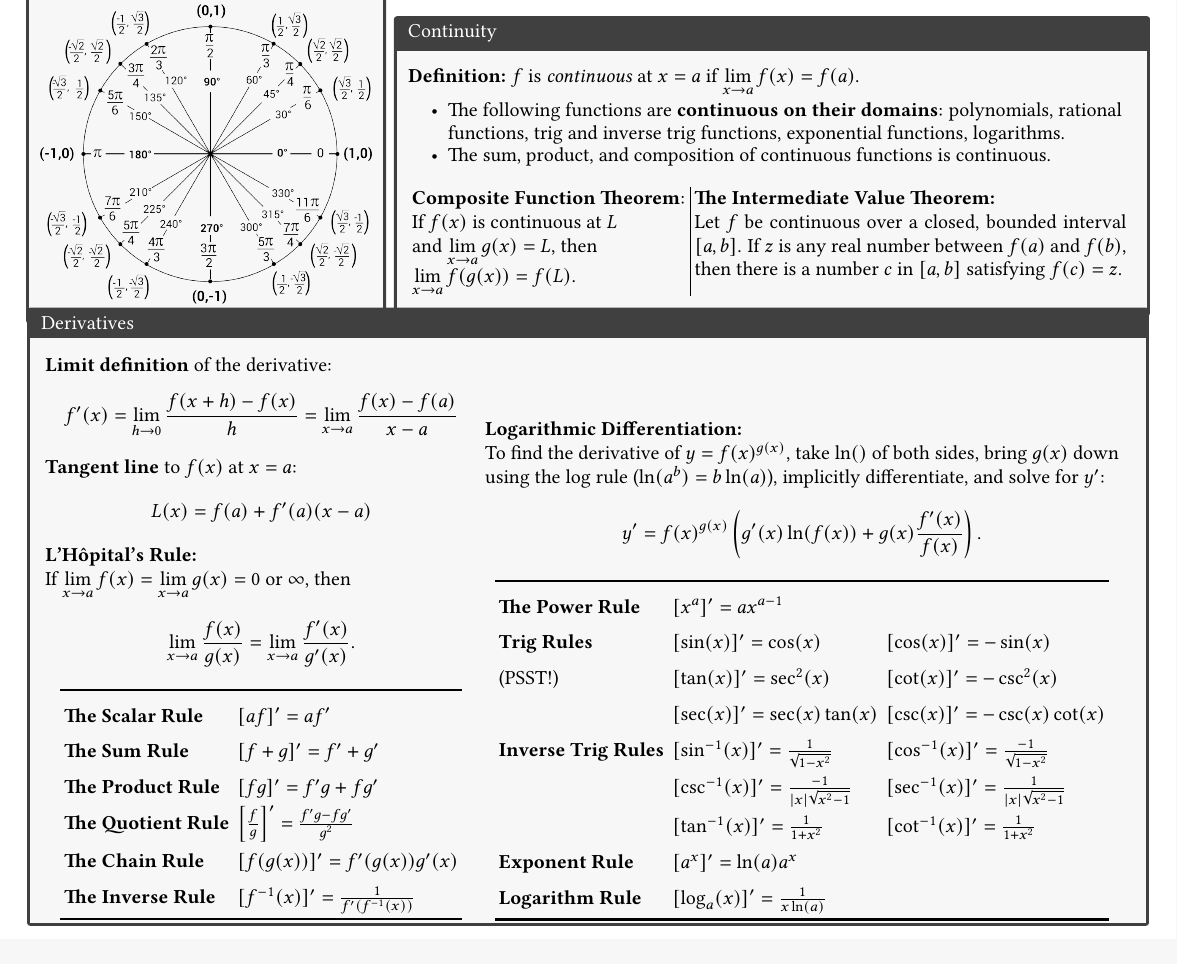
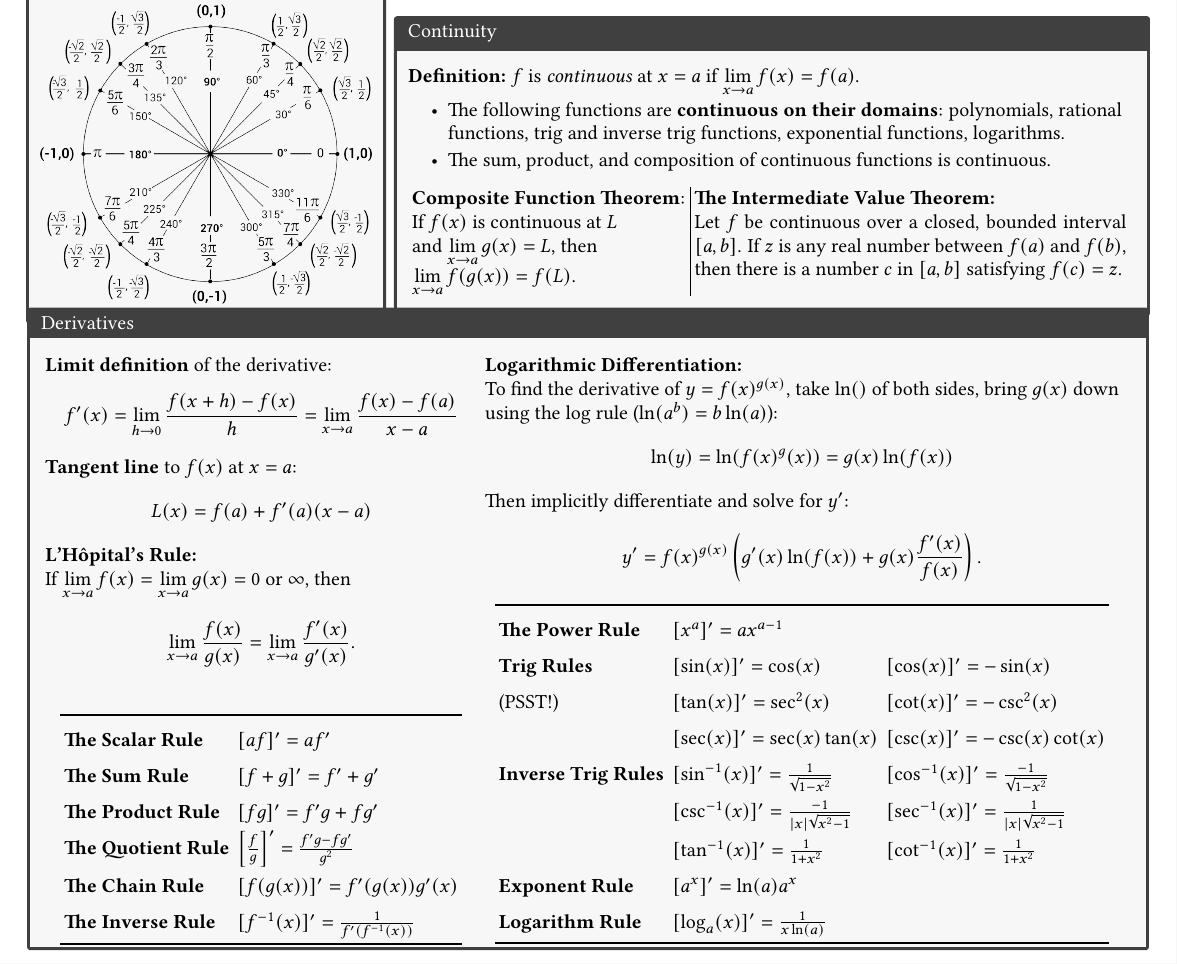
Before and after one commit to PeterEFrancis/calculus, a LaTeX document (condensed.tex): part of the page, cut so that both start at the same text. Compiled offline with pdfLaTeX.

Commit message:
add extra log diff line

```diff
--- a/condensed.tex
+++ b/condensed.tex
@@ -163,6 +163,8 @@ $$L(x)=f(a) + f'(a)(x-a)$$
 If $\displaystyle \lim_{x\to a} f(x)= \lim_{x\to a} g(x)= 0$ or $\infty$, then
 $$\lim_{x\to a}\frac{f(x)}{g(x)}=\lim_{x\to a}\frac{f'(x)}{g'(x)}.$$
 
+\vspace{0.25em}
+
 \begin{center}
 \def\arraystretch{1.5}
 \begin{tabular}{ll}
@@ -178,13 +180,14 @@ $$\lim_{x\to a}\frac{f(x)}{g(x)}=\lim_{x\to a}\frac{f'(x)}{g'(x)}.$$
 \end{center}
 
 &
-\phantom{}
 
-\vspace{2em}
+% \vspace{2em}
 
 \textbf{Logarithmic Differentiation:}
 
-To find the derivative of $y=f(x)^{g(x)}$, take $\ln()$ of both sides, bring $g(x)$ down using the log rule ($\ln(a^b)=b\ln(a)$), implicitly differentiate, and solve for $y'$:
+To find the derivative of $y=f(x)^{g(x)}$, take $\ln()$ of both sides, bring $g(x)$ down using the log rule ($\ln(a^b)=b\ln(a)$):
+$$\ln(y)=\ln(f(x)^g(x))=g(x)\ln(f(x))$$
+Then implicitly differentiate and solve for $y'$:
 $$y'=f(x)^{g(x)}\left(g'(x)\ln(f(x))+g(x)\frac{f'(x)}{f(x)}\right).$$
 
 
```
Also changed, not shown: condensed.pdf, condensed.tex (4 more changed lines).
